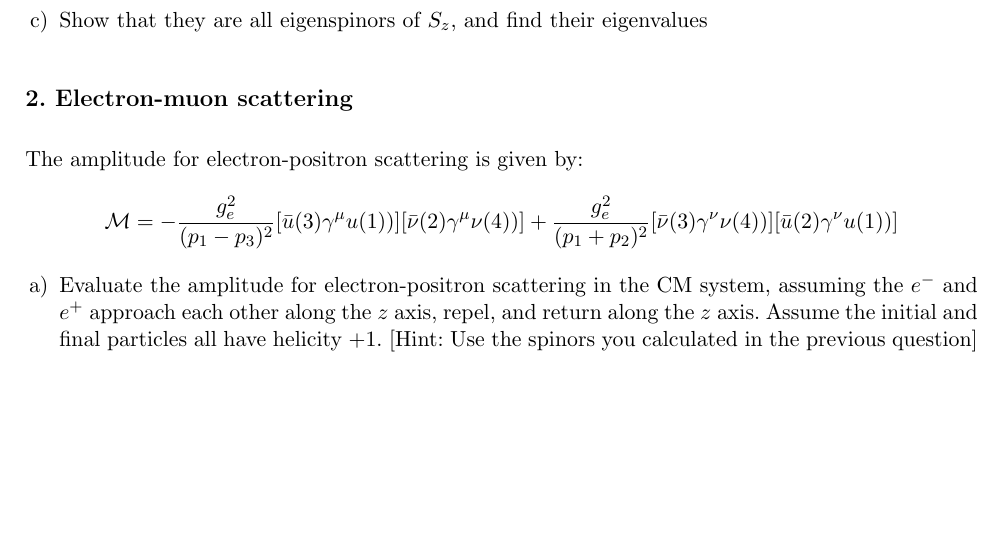
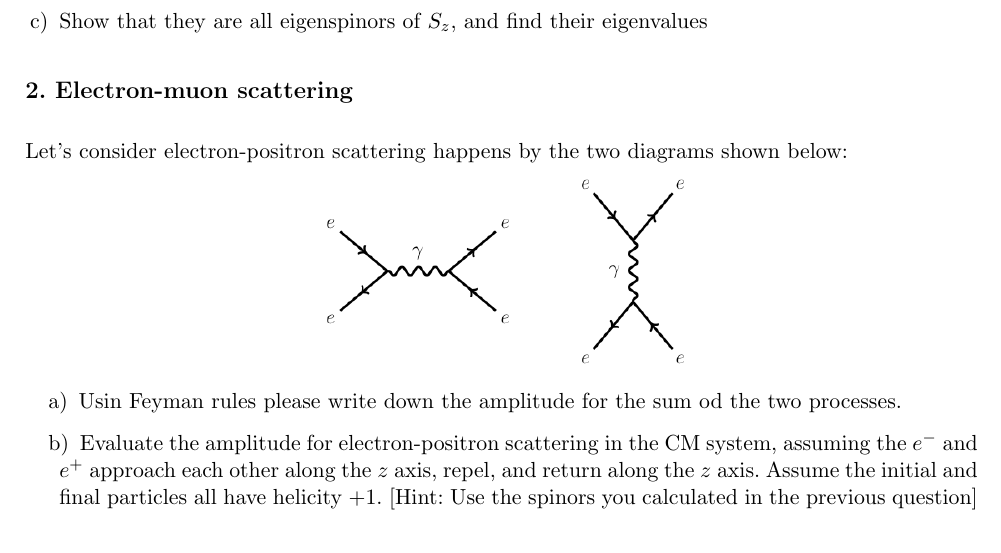
Before and after one commit to mchrzasz/Particle_physics_class, a LaTeX document (Ex2/Serie2.tex): part of the page, cut so that both start at the same text, the shorter picture padded with empty space. Compiled offline with pdfLaTeX.

Commit message:
adede feyman diagrams

```diff
--- a/Ex2/Serie2.tex
+++ b/Ex2/Serie2.tex
@@ -102,14 +102,17 @@ u^{(1)} = \begin{pmatrix}
 
 \exercise{Electron-muon scattering}
 
-The amplitude for electron-positron scattering is given by:
-
-\begin{displaymath}
-\mathcal{M} = -\frac{g^{2}_{e}}{(p_{1}-p_{3})^2}[\bar{u}(3)\gamma^{\mu}u(1))] [\bar{\nu}(2)\gamma^{\mu}\nu(4))] + \frac{g^{2}_{e}}{(p_{1}+p_{2})^2}[\bar{\nu}(3)\gamma^{\nu}\nu(4))] [\bar{u}(2)\gamma^{\nu}u(1))]
-\end{displaymath}
+%The amplitude for electron-positron scattering is given by:
+Let's consider electron-positron scattering happens by the two diagrams shown below:
+%\begin{displaymath}
+%\mathcal{M} = -\frac{g^{2}_{e}}{(p_{1}-p_{3})^2}[\bar{u}(3)\gamma^{\mu}u(1))] [\bar{\nu}(2)\gamma^{\mu}\nu(4))] + \frac{g^{2}_{e}}{(p_{1}+p_{2})^2}[\bar{\nu}(3)\gamma^{\nu}\nu(4))] [\bar{u}(2)\gamma^{\nu}u(1))]
+%\end{displaymath}
+\center{
+\includegraphics[width=0.4\textwidth]{eetoee1.png}
+}
 
 \begin{questions}
-
+\item Usin Feyman rules please write down the amplitude for the sum od the two processes.
 \item Evaluate the amplitude for electron-positron scattering in the CM system, assuming the $e^-$ and $e^+$ approach each other along the $z$ axis, repel, and return along the $z$ axis.  Assume the initial and final particles all have helicity +1. [Hint: Use the spinors you calculated in the previous question]
 
 \end{questions}
```
Also changed, not shown: Ex2/Serie2.pdf, Ex2/eetoee1.png (added), 2 other files.
